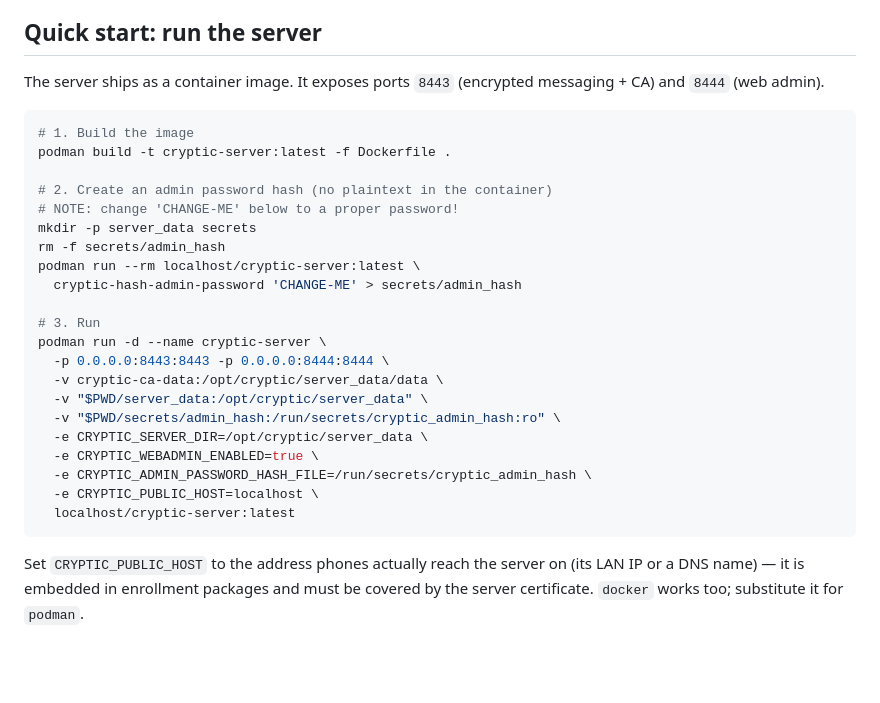
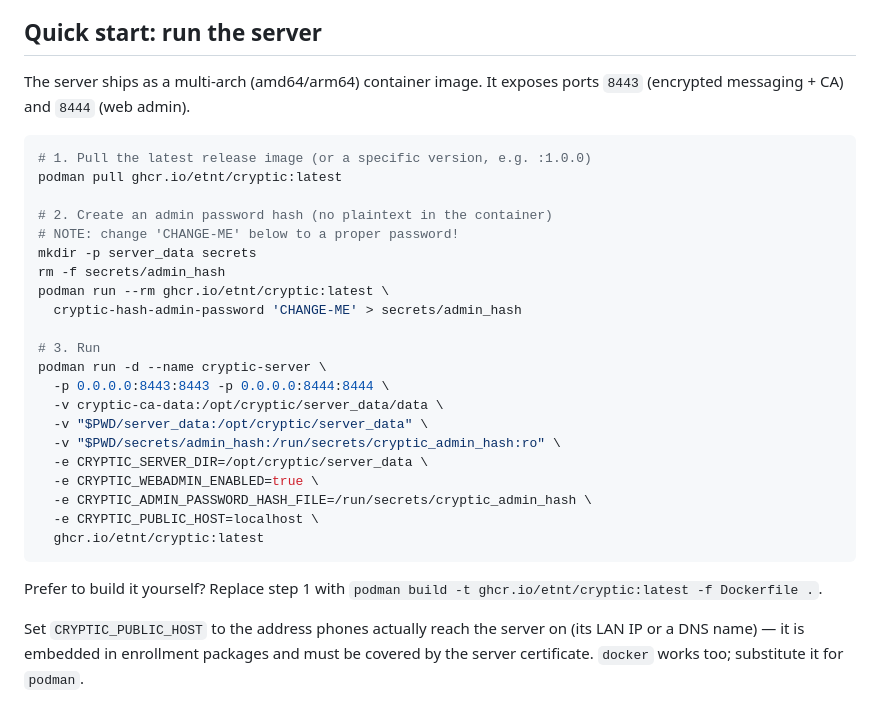
Before and after one commit to etnt/cryptic, a Markdown page: README.md, the part around the change. Rendered like a GitHub page; blank space fills up the shorter version.

Commit message:
docs: pull release image from GHCR in Quick start
Point the server Quick start at the published multi-arch image
(ghcr.io/etnt/cryptic) instead of a local build, now that tagged
releases push images to GHCR. Keep local build as a one-line fallback.

````diff
--- a/README.md
+++ b/README.md
@@ -24,18 +24,18 @@ that enrolls new clients. Users chat from a [mobile client app](https://github.c
 
 ## Quick start: run the server
 
-The server ships as a container image. It exposes ports `8443` (encrypted
-messaging + CA) and `8444` (web admin).
+The server ships as a multi-arch (amd64/arm64) container image. It exposes ports
+`8443` (encrypted messaging + CA) and `8444` (web admin).
 
 ```bash
-# 1. Build the image
-podman build -t cryptic-server:latest -f Dockerfile .
+# 1. Pull the latest release image (or a specific version, e.g. :1.0.0)
+podman pull ghcr.io/etnt/cryptic:latest
 
 # 2. Create an admin password hash (no plaintext in the container)
 # NOTE: change 'CHANGE-ME' below to a proper password!
 mkdir -p server_data secrets
 rm -f secrets/admin_hash
-podman run --rm localhost/cryptic-server:latest \
+podman run --rm ghcr.io/etnt/cryptic:latest \
   cryptic-hash-admin-password 'CHANGE-ME' > secrets/admin_hash
 
 # 3. Run
@@ -48,8 +48,11 @@ podman run -d --name cryptic-server \
   -e CRYPTIC_WEBADMIN_ENABLED=true \
   -e CRYPTIC_ADMIN_PASSWORD_HASH_FILE=/run/secrets/cryptic_admin_hash \
   -e CRYPTIC_PUBLIC_HOST=localhost \
-  localhost/cryptic-server:latest
+  ghcr.io/etnt/cryptic:latest
 ```
+
+Prefer to build it yourself? Replace step 1 with
+`podman build -t ghcr.io/etnt/cryptic:latest -f Dockerfile .`.
 
 Set `CRYPTIC_PUBLIC_HOST` to the address phones actually reach the server on (its
 LAN IP or a DNS name) — it is embedded in enrollment packages and must be covered
````
